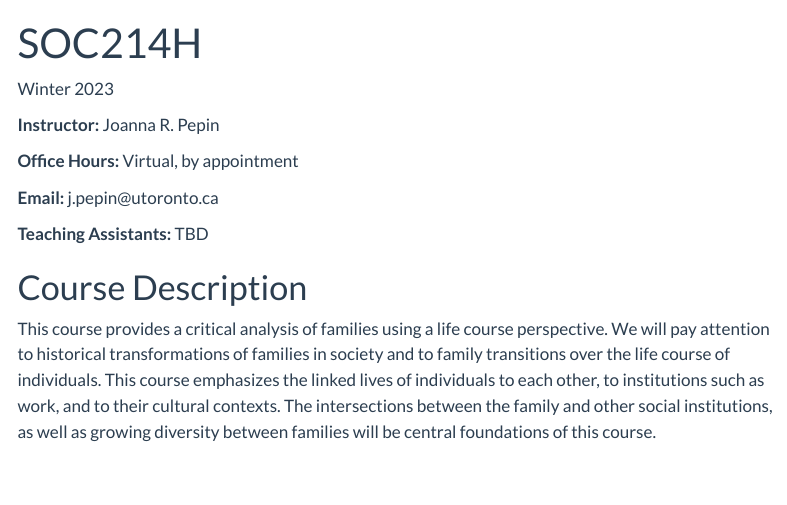
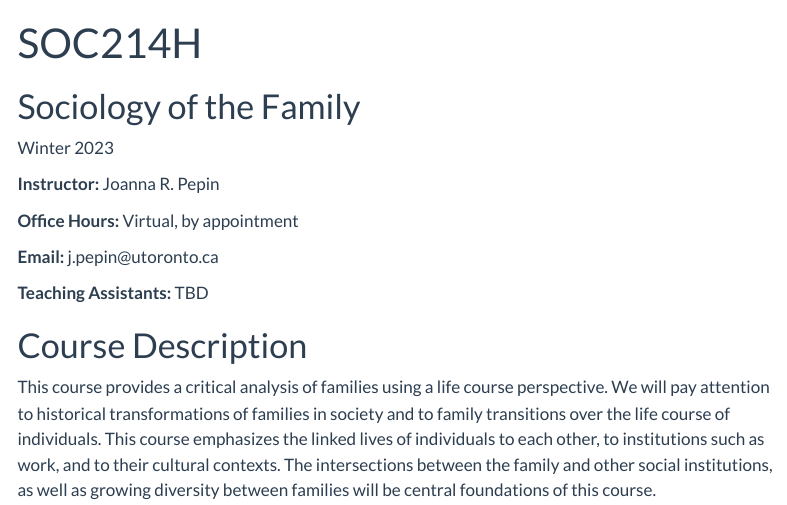
Before and after one commit to jrpepin/joannapepin.github.io, a Quarto document (soc214h/SOC214H_syllabus.qmd): the page in a window 1100 px wide, from its top. Rendered offline with R 4.5, knitr and Pandoc in place of Quarto, with nearby package versions; some code elsewhere in the file could not run offline; menus at the side of the page are left out.

Commit message:
minor edits

````diff
--- a/soc214h/SOC214H_syllabus.qmd
+++ b/soc214h/SOC214H_syllabus.qmd
@@ -45,6 +45,8 @@ drive_auth(
 gs4_auth(token = drive_token())
 
 ```
+
+# Sociology of the Family
 
 Winter 2023
 
````
